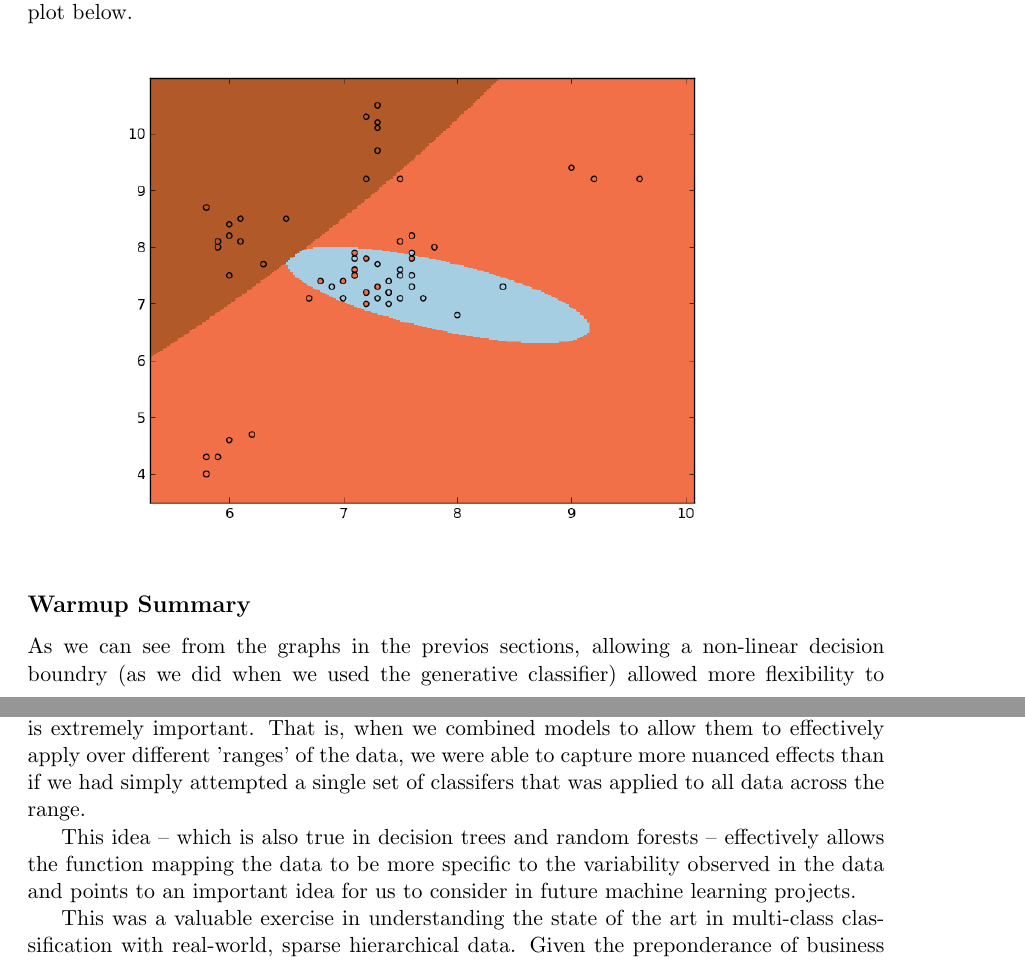
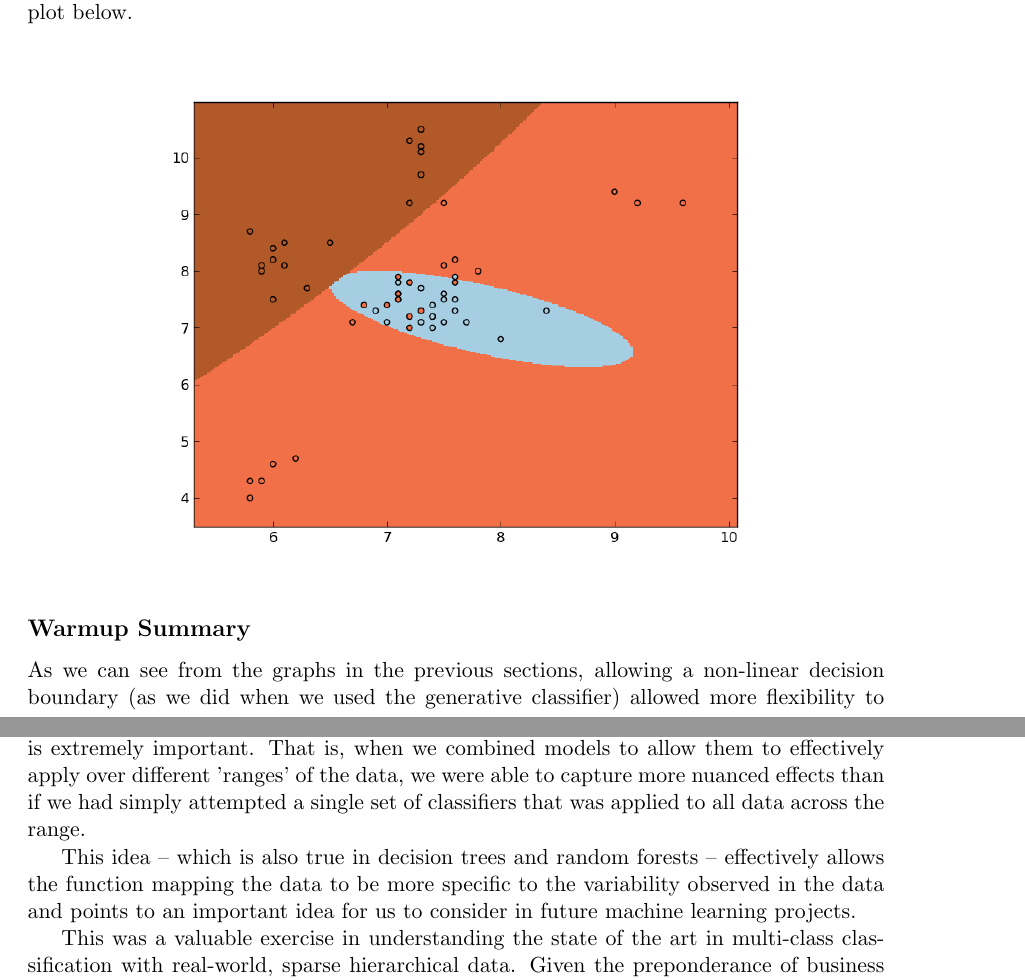
Before and after one commit to wihl/cs181-spring2014, a LaTeX document (Practical3/writeup/Practical3_writeup.tex): two parts of pages 3 and 8 of 8, joined at a grey line, cut so that both start at the same text. Compiled offline with pdfLaTeX.

Commit message:
spelling and grammar

```diff
--- a/Practical3/writeup/Practical3_writeup.tex
+++ b/Practical3/writeup/Practical3_writeup.tex
@@ -100,13 +99,13 @@ and note that we can ignore the denominator since it is the same for all classes
 
 We then have an assignment for each point to the highest likelihood class as shown in plot below.
 
-
+\begin{center}
 \includegraphics[scale=.6]{generative_classifier}
-
+\end{center}
 
 \subsection*{Warmup Summary}
 
-As we can see from the graphs in the previos sections, allowing a non-linear decision boundry (as we did when we used the generative classifier) allowed more flexibility to capture clusters of points and indeed was more accurate at capturing the variation observed in the data.
+As we can see from the graphs in the previous sections, allowing a non-linear decision boundary (as we did when we used the generative classifier) allowed more flexibility to capture clusters of points and indeed was more accurate at capturing the variation observed in the data.
 
 \section*{Classifying Malicious Software}
 
@@ -188,7 +187,7 @@ We examined and did preliminary experiments with two different approaches: Exemp
 
 \section*{Conclusion}
 
-We conclude from this practical that considering what classifiers work well over what ranges is extremely important. That is, when we combined models to allow them to effectively apply over different 'ranges' of the data, we were able to capture more nuanced effects than if we had simply attempted a single set of classifers that was applied to all data across the range.
+We conclude from this practical that considering what classifiers work well over what ranges is extremely important. That is, when we combined models to allow them to effectively apply over different 'ranges' of the data, we were able to capture more nuanced effects than if we had simply attempted a single set of classifiers that was applied to all data across the range.
 
 This idea -- which is also true in decision trees and random forests -- effectively allows the function mapping the data to be more specific to the variability observed in the data and points to an important idea for us to consider in future machine learning projects.
 
```
Also changed, not shown: Practical3/writeup/Practical3_writeup.pdf, Practical3/writeup/Practical3_writeup.tex (17 more changed lines).
